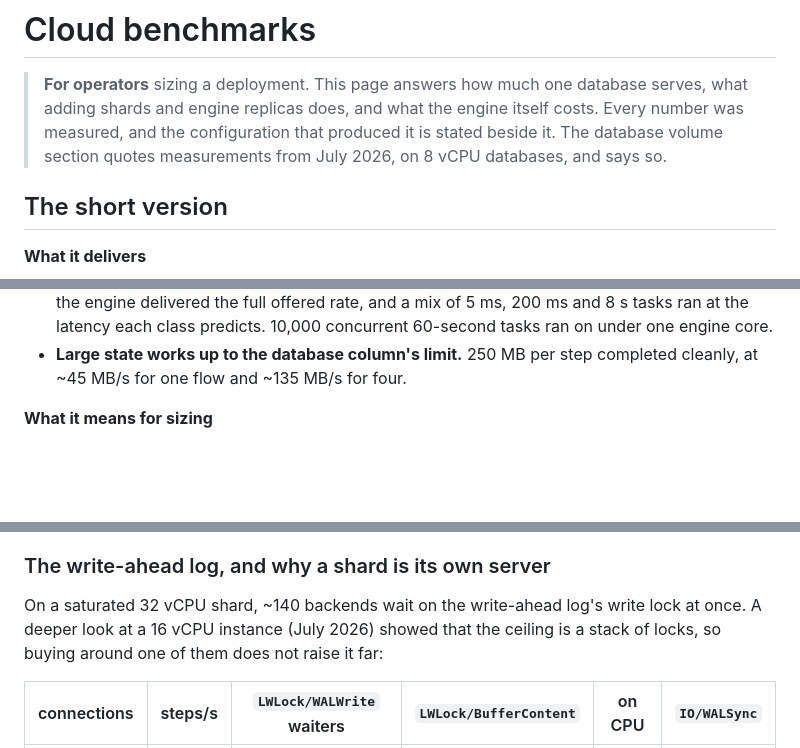
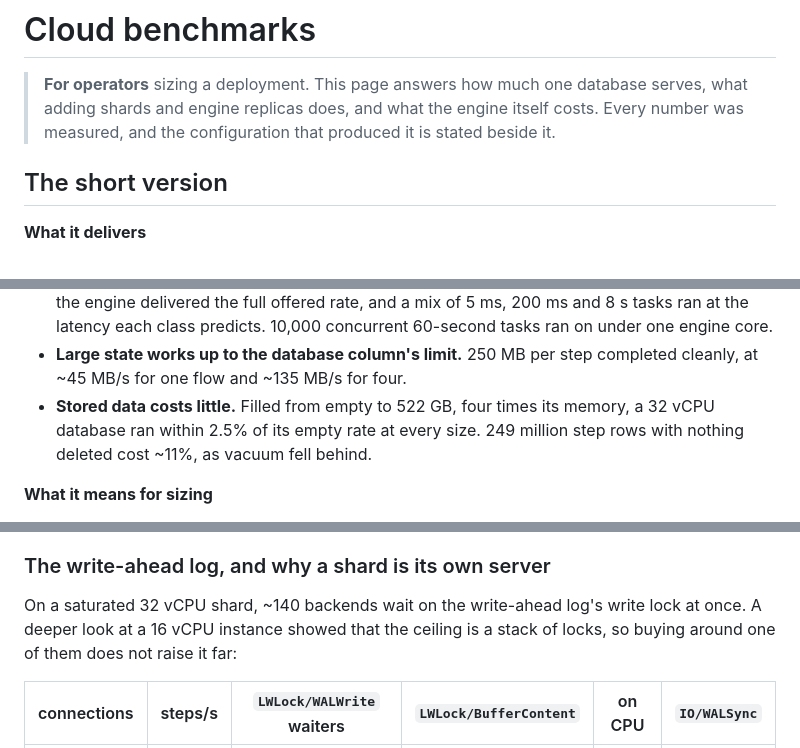
Before and after one commit to microbus-io/dwarf, a Markdown page: docs/benchmark-cloud.md, 3 parts joined by grey strips. Rendered like a GitHub page; blank space fills up the shorter version.

```diff
--- a/docs/benchmark-cloud.md
+++ b/docs/benchmark-cloud.md
@@ -2,8 +2,7 @@
 
 > **For operators** sizing a deployment. This page answers how much one database serves, what adding
 > shards and engine replicas does, and what the engine itself costs. Every number was measured, and the
-> configuration that produced it is stated beside it. The database volume section quotes measurements from
-> July 2026, on 8 vCPU databases, and says so.
+> configuration that produced it is stated beside it.
 
 ## The short version
 
@@ -29,6 +28,9 @@
   predicts. 10,000 concurrent 60-second tasks ran on under one engine core.
 - **Large state works up to the database column's limit.** 250 MB per step completed cleanly, at ~45 MB/s for
   one flow and ~135 MB/s for four.
+- **Stored data costs little.** Filled from empty to 522 GB, four times its memory, a 32 vCPU database ran within
+  2.5% of its empty rate at every size. 249 million step rows with nothing deleted cost ~11%, as vacuum fell
+  behind.
 
 **What it means for sizing**
 
@@ -128,7 +132,7 @@ engine hosts. The cost per million steps assumes the deployment runs at its meas
 ### The write-ahead log, and why a shard is its own server
 
 On a saturated 32 vCPU shard, ~140 backends wait on the write-ahead log's write lock at once. A deeper look at
-a 16 vCPU instance (July 2026) showed that the ceiling is a stack of locks, so buying around one of them does
+a 16 vCPU instance showed that the ceiling is a stack of locks, so buying around one of them does
 not raise it far:
 
 | connections | steps/s | `LWLock/WALWrite` waiters | `LWLock/BufferContent` | on CPU | `IO/WALSync` |
```
Also changed, not shown: other parts of docs/benchmark-cloud.md (+48 -35 lines), docs/benchmark-cloud-volume-rows.png (added), docs/benchmark-cloud-volume.png (added), 1 other file.
